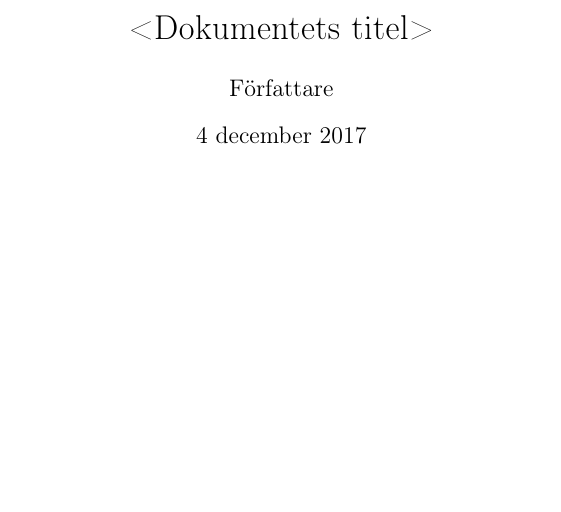
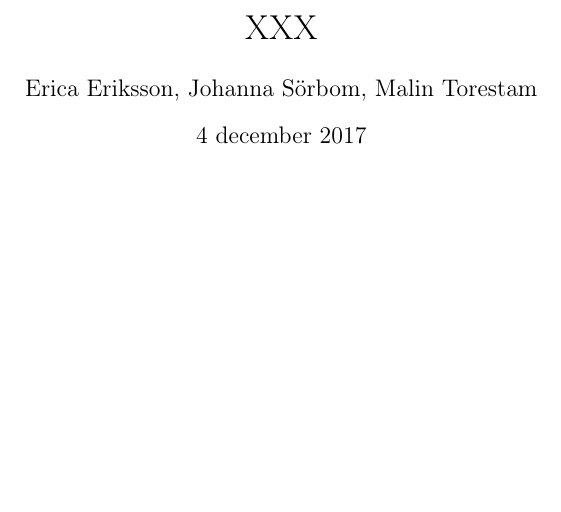
Before and after one commit to johannasorbom/innovation, a LaTeX document (src/Innovation.tex): part of page 1 of 23, cut at the place of the change. Compiled offline with pdfLaTeX.

Commit message:
titelpage

```diff
--- a/src/Innovation.tex
+++ b/src/Innovation.tex
@@ -11,8 +11,8 @@
 
 
 
-\title{<Dokumentets titel>}
-\author{Författare}
+\title{XXX}
+\author{Erica Eriksson, Johanna Sörbom, Malin Torestam}
 \date{\today}
 
 \begin{document}
```
